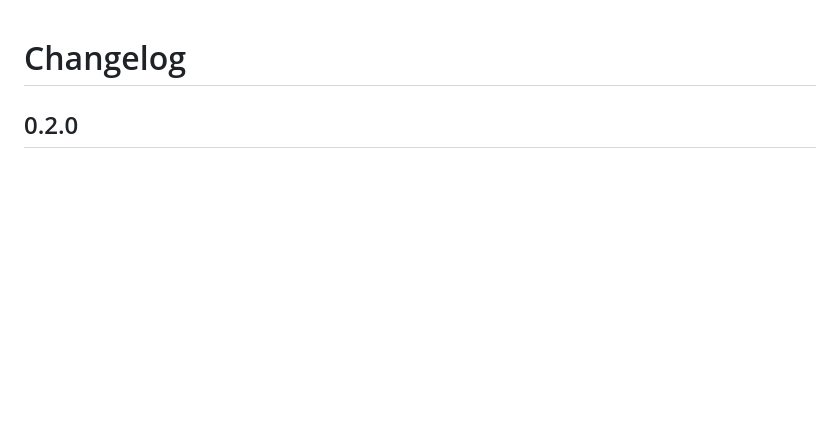
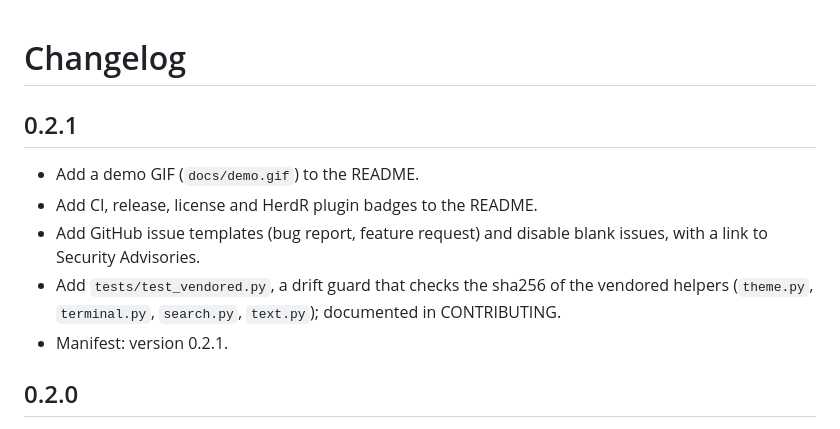
Before and after one commit to carlosiborra/herdr-find, a Markdown page: CHANGELOG.md, the part around the change. Drawn GitHub-style; blank space fills up the shorter version.

```diff
--- a/CHANGELOG.md
+++ b/CHANGELOG.md
@@ -1,4 +1,12 @@
 # Changelog
+
+## 0.2.1
+
+- Add a demo GIF (`docs/demo.gif`) to the README.
+- Add CI, release, license and HerdR plugin badges to the README.
+- Add GitHub issue templates (bug report, feature request) and disable blank issues, with a link to Security Advisories.
+- Add `tests/test_vendored.py`, a drift guard that checks the sha256 of the vendored helpers (`theme.py`, `terminal.py`, `search.py`, `text.py`); documented in CONTRIBUTING.
+- Manifest: version 0.2.1.
 
 ## 0.2.0
 
```
Also changed, not shown: CONTRIBUTING.md (+2 -0 lines), README.md (+7 -0 lines), docs/demo.gif (added), 5 other files.
